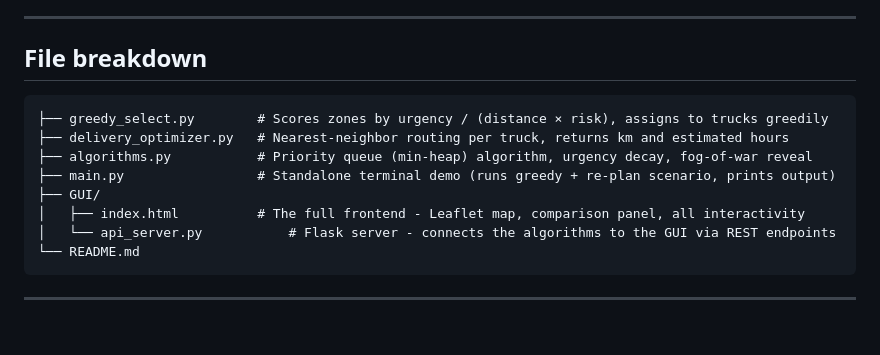
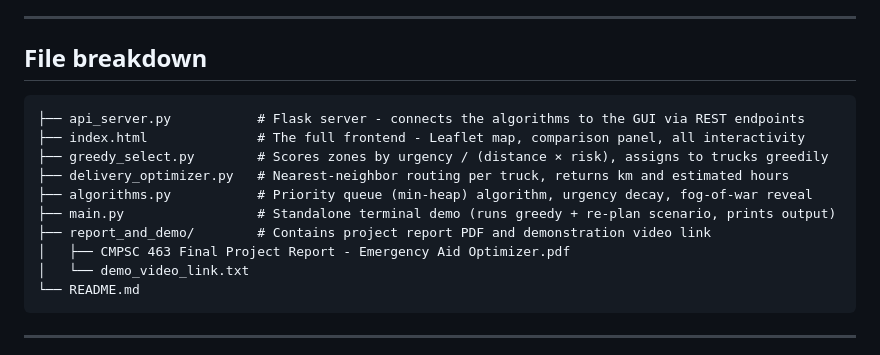
Before and after one commit to jteetzz/HumanitarianCrisesAnalysis, a Markdown page: README.md, the part around the change. Rendered like a GitHub page; blank space fills up the shorter version.

Commit message:
updated README.md project structure breakdown

````diff
--- a/README.md
+++ b/README.md
@@ -87,13 +87,15 @@ The map uses real geographic coordinates. You can zoom, pan, and click any marke
 ## File breakdown
 
 ```
+├── api_server.py           # Flask server - connects the algorithms to the GUI via REST endpoints
+├── index.html              # The full frontend - Leaflet map, comparison panel, all interactivity
 ├── greedy_select.py        # Scores zones by urgency / (distance × risk), assigns to trucks greedily
 ├── delivery_optimizer.py   # Nearest-neighbor routing per truck, returns km and estimated hours
 ├── algorithms.py           # Priority queue (min-heap) algorithm, urgency decay, fog-of-war reveal
 ├── main.py                 # Standalone terminal demo (runs greedy + re-plan scenario, prints output)
-├── GUI/
-│   ├── index.html          # The full frontend - Leaflet map, comparison panel, all interactivity
-│   └── api_server.py           # Flask server - connects the algorithms to the GUI via REST endpoints
+├── report_and_demo/        # Contains project report PDF and demonstration video link
+│   ├── CMPSC 463 Final Project Report - Emergency Aid Optimizer.pdf
+│   └── demo_video_link.txt
 └── README.md
 ```
 
````
